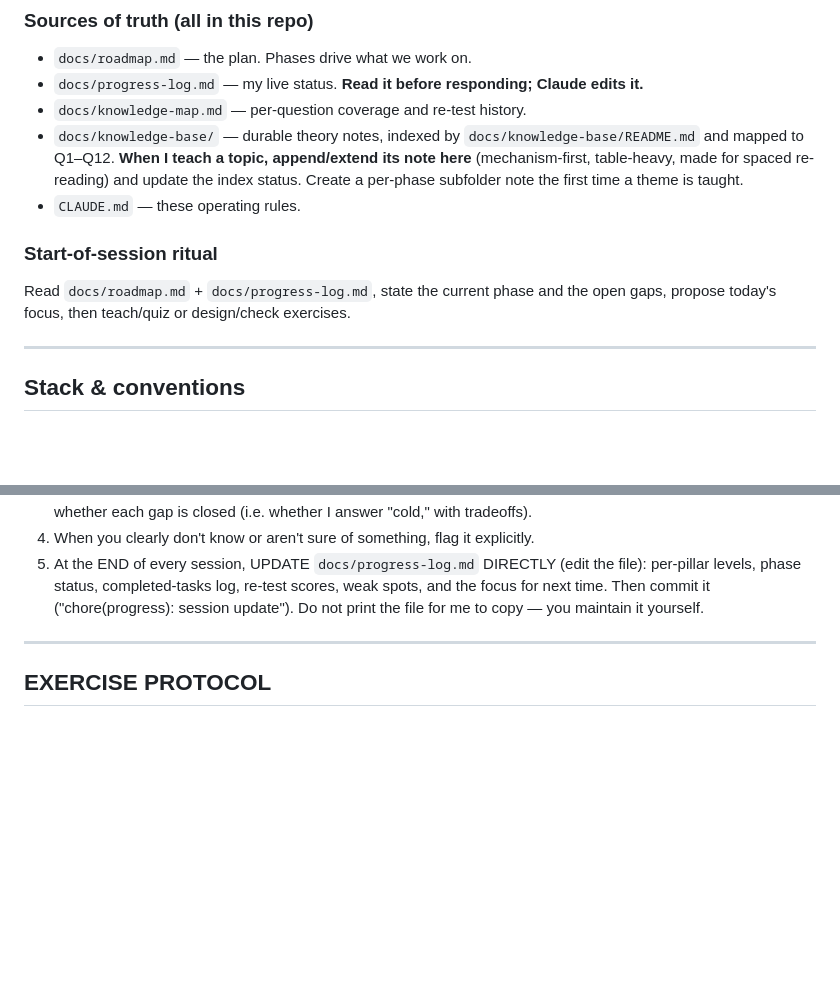
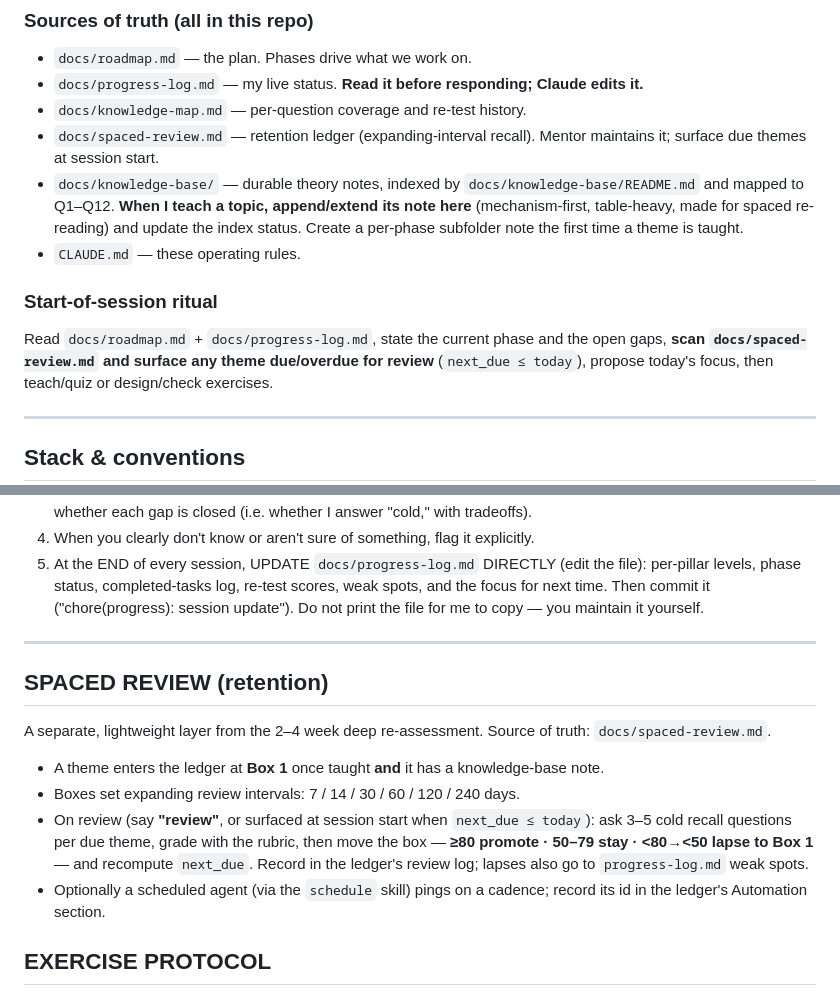
Before and after one commit to Allduiin/senior-path, a Markdown page: CLAUDE.md, 2 parts joined by grey strips. Rendered like a GitHub page; blank space fills up the shorter version.

```diff
--- a/CLAUDE.md
+++ b/CLAUDE.md
@@ -16,6 +16,8 @@ Claude also **owns `docs/progress-log.md`** and keeps it accurate.
 - `docs/roadmap.md` — the plan. Phases drive what we work on.
 - `docs/progress-log.md` — my live status. **Read it before responding; Claude edits it.**
 - `docs/knowledge-map.md` — per-question coverage and re-test history.
+- `docs/spaced-review.md` — retention ledger (expanding-interval recall). Mentor maintains it;
+  surface due themes at session start.
 - `docs/knowledge-base/` — durable theory notes, indexed by `docs/knowledge-base/README.md`
   and mapped to Q1–Q12. **When I teach a topic, append/extend its note here** (mechanism-first,
   table-heavy, made for spaced re-reading) and update the index status. Create a per-phase
@@ -24,6 +26,7 @@ Claude also **owns `docs/progress-log.md`** and keeps it accurate.
 
 ### Start-of-session ritual
 Read `docs/roadmap.md` + `docs/progress-log.md`, state the current phase and the open gaps,
+**scan `docs/spaced-review.md` and surface any theme due/overdue for review** (`next_due ≤ today`),
 propose today's focus, then teach/quiz or design/check exercises.
 
 ---
@@ -62,6 +65,18 @@ propose today's focus, then teach/quiz or design/check exercises.
 
 ---
 
+## SPACED REVIEW (retention)
+A separate, lightweight layer from the 2–4 week deep re-assessment. Source of truth:
+`docs/spaced-review.md`.
+- A theme enters the ledger at **Box 1** once taught **and** it has a knowledge-base note.
+- Boxes set expanding review intervals: 7 / 14 / 30 / 60 / 120 / 240 days.
+- On review (say **"review"**, or surfaced at session start when `next_due ≤ today`): ask 3–5
+  cold recall questions per due theme, grade with the rubric, then move the box —
+  **≥80 promote · 50–79 stay · <80→<50 lapse to Box 1** — and recompute `next_due`. Record in
+  the ledger's review log; lapses also go to `progress-log.md` weak spots.
+- Optionally a scheduled agent (via the `schedule` skill) pings on a cadence; record its id in
+  the ledger's Automation section.
+
 ## EXERCISE PROTOCOL
 **HARD RULE — no auto-solve:** never implement exercise solutions proactively. Exercises are
 CHALLENGES: spec + skeleton with TODOs + FAILING tests only. Solutions go in `/solutions`
```
Also changed, not shown: docs/spaced-review.md (added, +56 -0 lines).
